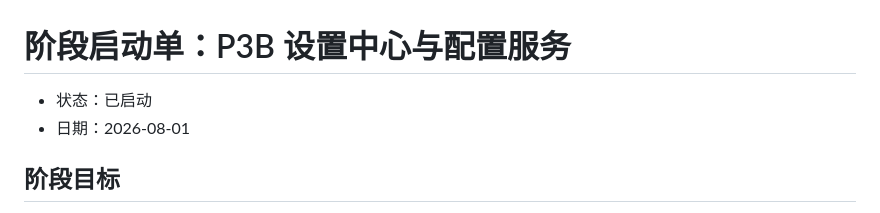
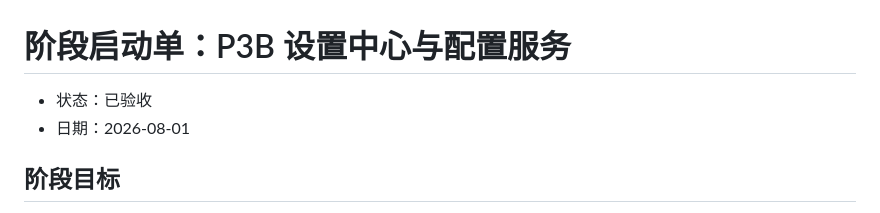
Before and after one commit to 3311930677/Intelligent-Input-Method-v2, a Markdown page: docs/architecture/p3b-kickoff.md, the part around the change. Drawn GitHub-style.

```diff
--- a/docs/architecture/p3b-kickoff.md
+++ b/docs/architecture/p3b-kickoff.md
@@ -1,6 +1,6 @@
 # 阶段启动单：P3B 设置中心与配置服务
 
-- 状态：已启动
+- 状态：已验收
 - 日期：2026-08-01
 
 ## 阶段目标
```
Also changed, not shown: docs/architecture/p3-kickoff.md (+1 -1 lines), docs/architecture/p3b-acceptance.md (added, +50 -0 lines).
